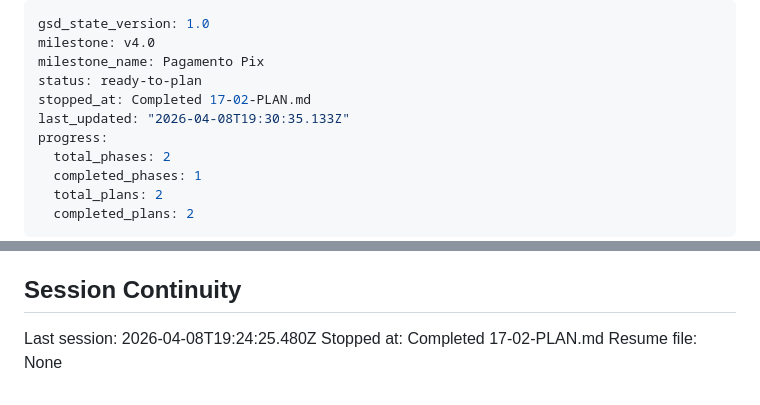
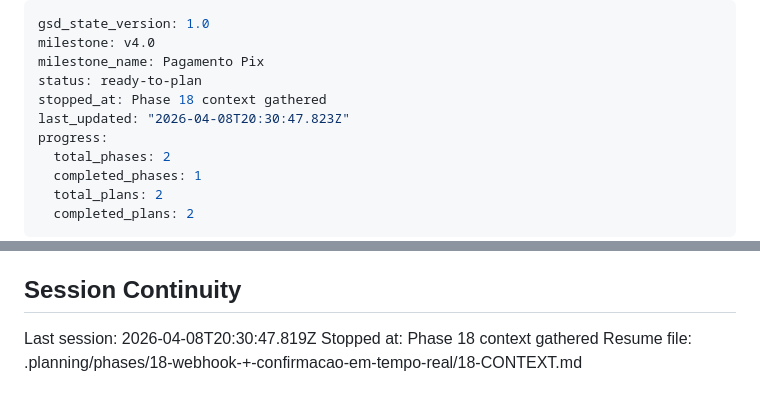
Before and after one commit to AlvaroRumpel/vida_ativa, a Markdown page: .planning/STATE.md, 2 parts joined by grey strips. Drawn GitHub-style.

Commit message:
docs(state): record phase 18 context session

```diff
--- a/.planning/STATE.md
+++ b/.planning/STATE.md
@@ -3,8 +3,8 @@ gsd_state_version: 1.0
 milestone: v4.0
 milestone_name: Pagamento Pix
 status: ready-to-plan
-stopped_at: Completed 17-02-PLAN.md
-last_updated: "2026-04-08T19:30:35.133Z"
+stopped_at: Phase 18 context gathered
+last_updated: "2026-04-08T20:30:47.823Z"
 progress:
   total_phases: 2
   completed_phases: 1
@@ -94,6 +94,6 @@ None yet.
 
 ## Session Continuity
 
-Last session: 2026-04-08T19:24:25.480Z
-Stopped at: Completed 17-02-PLAN.md
-Resume file: None
+Last session: 2026-04-08T20:30:47.819Z
+Stopped at: Phase 18 context gathered
+Resume file: .planning/phases/18-webhook-+-confirmacao-em-tempo-real/18-CONTEXT.md
```
